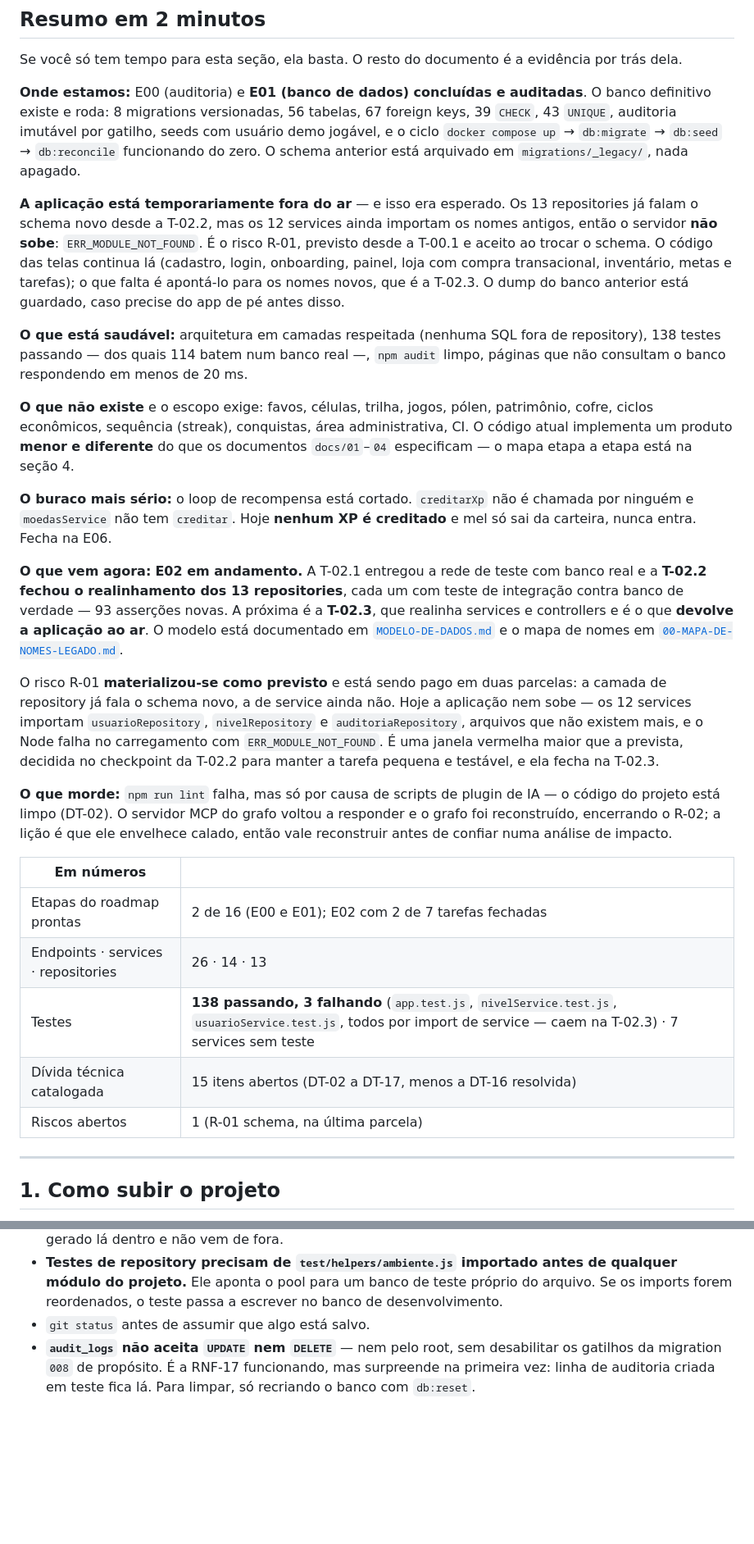
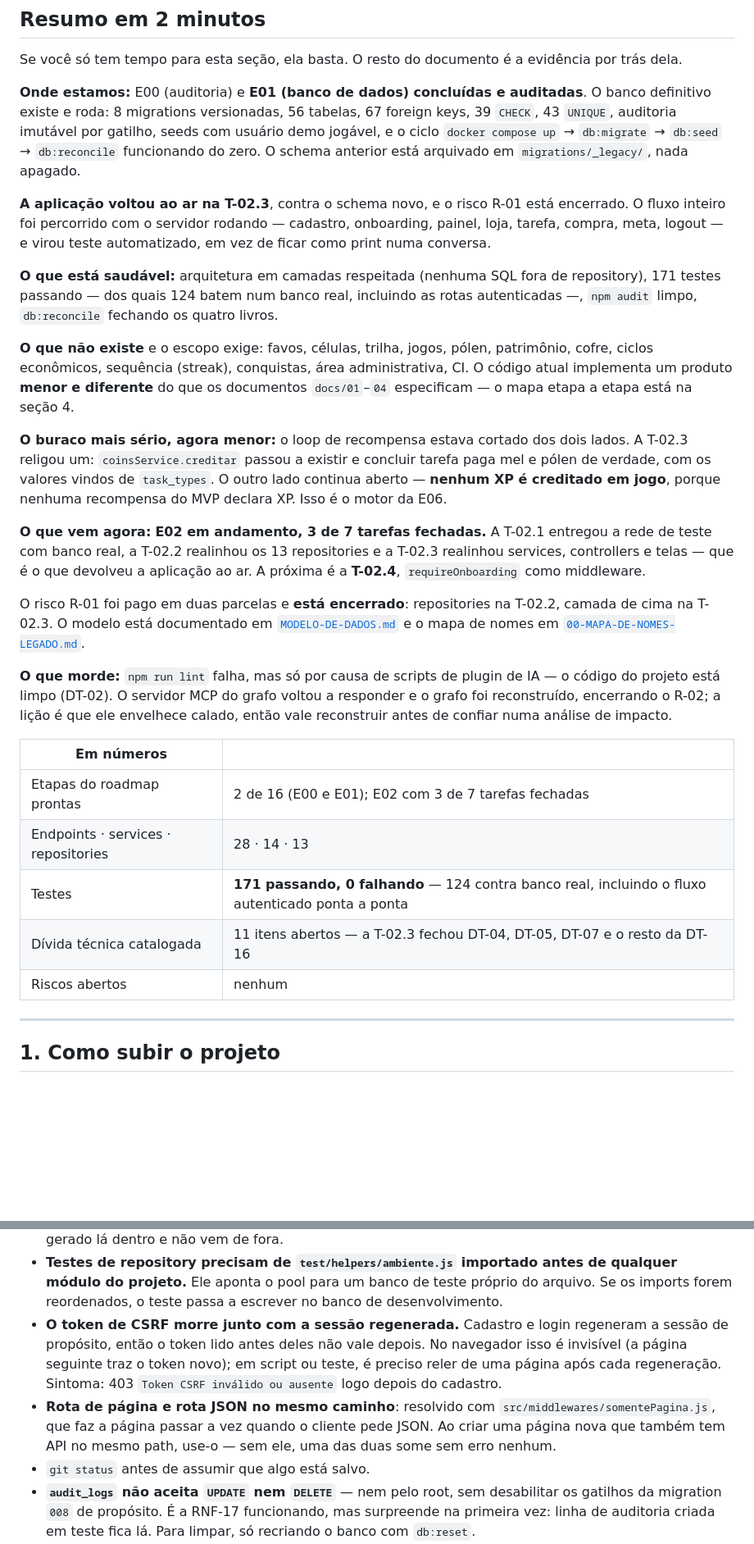
Before and after one commit to Razawaky/Beever, a Markdown page: docs/ESTADO-DO-PROJETO.md, 2 parts joined by grey strips. Shown at 82% size. Drawn GitHub-style; blank space fills up the shorter version.

```diff
--- a/docs/ESTADO-DO-PROJETO.md
+++ b/docs/ESTADO-DO-PROJETO.md
@@ -37,18 +37,15 @@ gatilho, seeds com usuário demo jogável, e o ciclo `docker compose up` →
 `db:migrate` → `db:seed` → `db:reconcile` funcionando do zero. O schema anterior
 está arquivado em `migrations/_legacy/`, nada apagado.
 
-**A aplicação está temporariamente fora do ar** — e isso era esperado. Os 13
-repositories já falam o schema novo desde a T-02.2, mas os 12 services ainda
-importam os nomes antigos, então o servidor **não sobe**:
-`ERR_MODULE_NOT_FOUND`. É o risco R-01, previsto desde a T-00.1 e aceito ao
-trocar o schema. O código das telas continua lá (cadastro, login, onboarding,
-painel, loja com compra transacional, inventário, metas e tarefas); o que falta
-é apontá-lo para os nomes novos, que é a T-02.3. O dump do banco anterior está
-guardado, caso precise do app de pé antes disso.
+**A aplicação voltou ao ar na T-02.3**, contra o schema novo, e o risco R-01
+está encerrado. O fluxo inteiro foi percorrido com o servidor rodando —
+cadastro, onboarding, painel, loja, tarefa, compra, meta, logout — e virou
+teste automatizado, em vez de ficar como print numa conversa.
 
 **O que está saudável:** arquitetura em camadas respeitada (nenhuma SQL fora de
-repository), 138 testes passando — dos quais 114 batem num banco real —, `npm
-audit` limpo, páginas que não consultam o banco respondendo em menos de 20 ms.
+repository), 171 testes passando — dos quais 124 batem num banco real, incluindo
+as rotas autenticadas —, `npm audit` limpo, `db:reconcile` fechando os quatro
+livros.
 
 **O que não existe** e o escopo exige: favos, células, trilha, jogos, pólen,
 patrimônio, cofre, ciclos econômicos, sequência (streak), conquistas, área
@@ -56,25 +53,21 @@ administrativa, CI. O código atual implementa um produto **menor e diferente**
 do que os documentos `docs/01`–`04` especificam — o mapa etapa a etapa está na
 seção 4.
 
-**O buraco mais sério:** o loop de recompensa está cortado. `creditarXp` não é
-chamada por ninguém e `moedasService` não tem `creditar`. Hoje **nenhum XP é
-creditado** e mel só sai da carteira, nunca entra. Fecha na E06.
+**O buraco mais sério, agora menor:** o loop de recompensa estava cortado dos
+dois lados. A T-02.3 religou um: `coinsService.creditar` passou a existir e
+concluir tarefa paga mel e pólen de verdade, com os valores vindos de
+`task_types`. O outro lado continua aberto — **nenhum XP é creditado em jogo**,
+porque nenhuma recompensa do MVP declara XP. Isso é o motor da E06.
 
-**O que vem agora:** **E02 em andamento.** A T-02.1 entregou a rede de teste com
-banco real e a **T-02.2 fechou o realinhamento dos 13 repositories**, cada um
-com teste de integração contra banco de verdade — 93 asserções novas. A próxima
-é a **T-02.3**, que realinha services e controllers e é o que **devolve a
-aplicação ao ar**. O modelo está documentado em
+**O que vem agora:** **E02 em andamento, 3 de 7 tarefas fechadas.** A T-02.1
+entregou a rede de teste com banco real, a T-02.2 realinhou os 13 repositories e
+a T-02.3 realinhou services, controllers e telas — que é o que devolveu a
+aplicação ao ar. A próxima é a **T-02.4**, `requireOnboarding` como middleware.
+
+O risco R-01 foi pago em duas parcelas e **está encerrado**: repositories na
+T-02.2, camada de cima na T-02.3. O modelo está documentado em
 [`MODELO-DE-DADOS.md`](MODELO-DE-DADOS.md) e o mapa de nomes em
 [`00-MAPA-DE-NOMES-LEGADO.md`](00-MAPA-DE-NOMES-LEGADO.md).
-
-O risco R-01 **materializou-se como previsto** e está sendo pago em duas
-parcelas: a camada de repository já fala o schema novo, a de service ainda não.
-Hoje a aplicação nem sobe — os 12 services importam `usuarioRepository`,
-`nivelRepository` e `auditoriaRepository`, arquivos que não existem mais, e o
-Node falha no carregamento com `ERR_MODULE_NOT_FOUND`. É uma janela vermelha
-maior que a prevista, decidida no checkpoint da T-02.2 para manter a tarefa
-pequena e testável, e ela fecha na T-02.3.
 
 **O que morde:** `npm run lint` falha, mas só por causa de scripts de plugin de
 IA — o código do projeto está limpo (DT-02). O servidor MCP do grafo voltou a
@@ -84,11 +77,11 @@ impacto.
 
 | Em números | |
 |---|---|
-| Etapas do roadmap prontas | 2 de 16 (E00 e E01); E02 com 2 de 7 tarefas fechadas |
-| Endpoints · services · repositories | 26 · 14 · 13 |
-| Testes | **138 passando, 3 falhando** (`app.test.js`, `nivelService.test.js`, `usuarioService.test.js`, todos por import de service — caem na T-02.3) · 7 services sem teste |
-| Dívida técnica catalogada | 15 itens abertos (DT-02 a DT-17, menos a DT-16 resolvida) |
-| Riscos abertos | 1 (R-01 schema, na última parcela) |
+| Etapas do roadmap prontas | 2 de 16 (E00 e E01); E02 com 3 de 7 tarefas fechadas |
+| Endpoints · services · repositories | 28 · 14 · 13 |
+| Testes | **171 passando, 0 falhando** — 124 contra banco real, incluindo o fluxo autenticado ponta a ponta |
+| Dívida técnica catalogada | 11 itens abertos — a T-02.3 fechou DT-04, DT-05, DT-07 e o resto da DT-16 |
+| Riscos abertos | nenhum |
 
 ---
 
@@ -374,6 +367,15 @@ Não reabrir sem motivo novo.
   antes de qualquer módulo do projeto.** Ele aponta o pool para um banco de
   teste próprio do arquivo. Se os imports forem reordenados, o teste passa a
   escrever no banco de desenvolvimento.
+- **O token de CSRF morre junto com a sessão regenerada.** Cadastro e login
+  regeneram a sessão de propósito, então o token lido antes deles não vale
+  depois. No navegador isso é invisível (a página seguinte traz o token novo);
+  em script ou teste, é preciso reler de uma página após cada regeneração.
+  Sintoma: 403 `Token CSRF inválido ou ausente` logo depois do cadastro.
+- **Rota de página e rota JSON no mesmo caminho**: resolvido com
+  `src/middlewares/somentePagina.js`, que faz a página passar a vez quando o
+  cliente pede JSON. Ao criar uma página nova que também tem API no mesmo path,
+  use-o — sem ele, uma das duas some sem erro nenhum.
 - `git status` antes de assumir que algo está salvo.
 - **`audit_logs` não aceita `UPDATE` nem `DELETE`** — nem pelo root, sem
   desabilitar os gatilhos da migration `008` de propósito. É a RNF-17
```
Also changed, not shown: other parts of docs/ESTADO-DO-PROJETO.md (+23 -23 lines), docs/02-ROADMAP-ETAPAS.md (+2 -2 lines).
